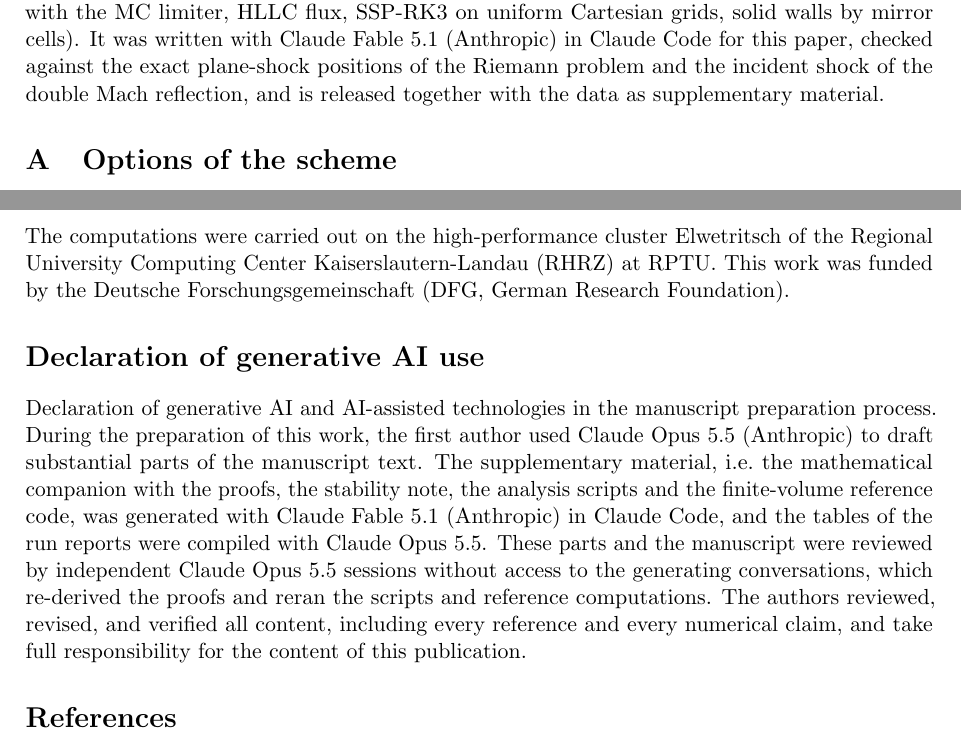
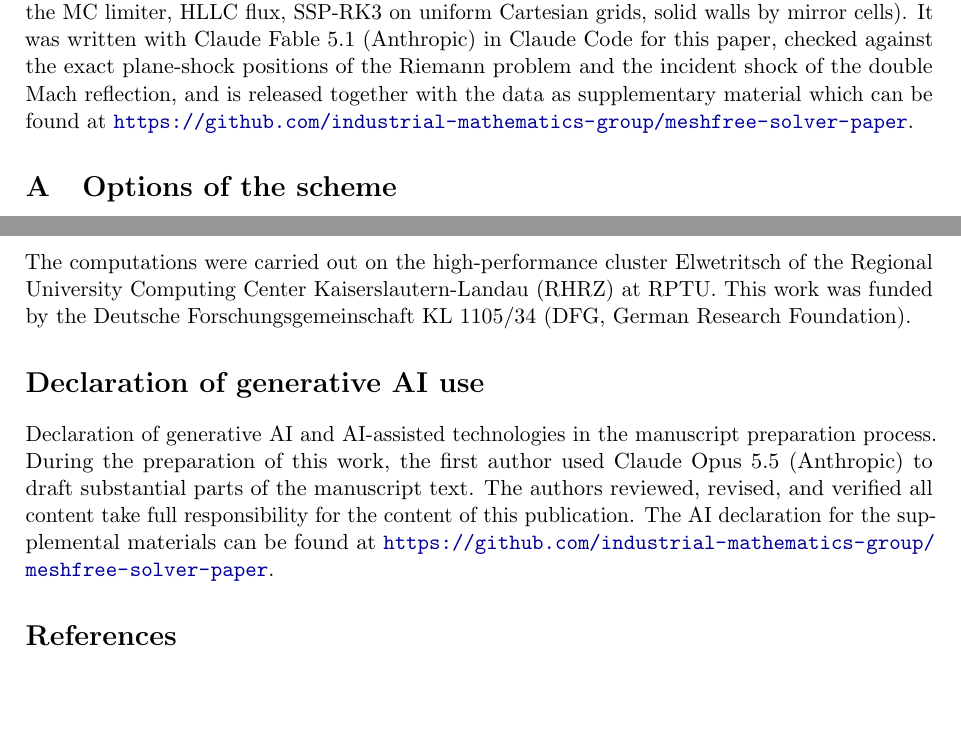
Before and after one commit to industrial-mathematics-group/meshfree-solver-paper, a LaTeX paper (paper/main_light.tex): two parts of pages 30 and 32 of 37, joined at a grey line, cut so that both start at the same text, the shorter picture padded with empty space. Compiled offline with pdfLaTeX.

Commit message:
Added DFG number and additional material link

```diff
--- a/paper/main_light.tex
+++ b/paper/main_light.tex
@@ -821,7 +821,7 @@ The natural next steps are weights with (approximately) antisymmetric face vecto
 \section*{Software}
 The schemes are implemented in HyperCloudCore.jl \cite{jung_hypercloudcore} (version 0.7.8; all results of \cref{sec:experiments}), the test cases are run with HyperCloud.jl \cite{jung_hypercloud} (version 0.5.1), and the figures were produced with PDEStudio \cite{jung_pdestudio} (version 0.4.5). The run configurations and the driver scripts of all experiments are in \cite{jung_meshfree_simulations}.
 HyperCloudCore.jl was developed over roughly 18 months with AI assistance whose form changed over the project. In the earlier phase, Gemini models, mostly 3.1 Pro, were used interactively to draft code, explain errors, and suggest implementations, and the first author adapted and integrated this output by hand. From commit 2e4e6fb970 (14.10.2026) onward, most code changes were written with Claude Fable 5.1 in Claude Code, and each change was submitted as a pull request that the first author reviewed manually before merging. Because the two modes were interleaved with the first author's own programming, no precise per-component attribution is given. The correctness of the solver as a whole was established independently of the AI tooling through the convergence studies and benchmarks found in \cref{sec:experiments}. All numerical results in this paper come from executing the code. The full development history is available at \url{https://github.com/industrial-mathematics-group/HyperCloudCore.jl}.
-The finite-volume reference computations of \cref{sec:riemann,sec:dmr,sec:step} use a separate Python code (Numba-accelerated; MUSCL reconstruction of the primitive variables with the MC limiter, HLLC flux, SSP-RK3 on uniform Cartesian grids, solid walls by mirror cells). It was written with Claude Fable 5.1 (Anthropic) in Claude Code for this paper, checked against the exact plane-shock positions of the Riemann problem and the incident shock of the double Mach reflection, and is released together with the data as supplementary material.
+The finite-volume reference computations of \cref{sec:riemann,sec:dmr,sec:step} use a separate Python code (Numba-accelerated; MUSCL reconstruction of the primitive variables with the MC limiter, HLLC flux, SSP-RK3 on uniform Cartesian grids, solid walls by mirror cells). It was written with Claude Fable 5.1 (Anthropic) in Claude Code for this paper, checked against the exact plane-shock positions of the Riemann problem and the incident shock of the double Mach reflection, and is released together with the data as supplementary material which can be found at \url{https://github.com/industrial-mathematics-group/meshfree-solver-paper}.
 \appendix
 % ===========================================================================
 \section{Options of the scheme}\label{app:options}
@@ -884,10 +884,10 @@ pairs and directions with $c^{(d)}_{ij}c^{(d)}_{ji}>0$ & 0 & 0 & 5.0\% & 19\%\\
 
 
 \section*{Acknowledgements}
-The computations were carried out on the high-performance cluster Elwetritsch of the Regional University Computing Center Kaiserslautern-Landau (RHRZ) at RPTU. This work was funded by the Deutsche Forschungsgemeinschaft (DFG, German Research Foundation).
+The computations were carried out on the high-performance cluster Elwetritsch of the Regional University Computing Center Kaiserslautern-Landau (RHRZ) at RPTU. This work was funded by the Deutsche Forschungsgemeinschaft KL 1105/34 (DFG, German Research Foundation).
 
 \section*{Declaration of generative AI use}
-Declaration of generative AI and AI-assisted technologies in the manuscript preparation process. During the preparation of this work, the first author used Claude Opus 5.5 (Anthropic) to draft substantial parts of the manuscript text. The supplementary material, i.e.\ the mathematical companion with the proofs, the stability note, the analysis scripts and the finite-volume reference code, was generated with Claude Fable 5.1 (Anthropic) in Claude Code, and the tables of the run reports were compiled with Claude Opus 5.5. These parts and the manuscript were reviewed by independent Claude Opus 5.5 sessions without access to the generating conversations, which re-derived the proofs and reran the scripts and reference computations. The authors reviewed, revised, and verified all content, including every reference and every numerical claim, and take full responsibility for the content of this publication.
+Declaration of generative AI and AI-assisted technologies in the manuscript preparation process. During the preparation of this work, the first author used Claude Opus 5.5 (Anthropic) to draft substantial parts of the manuscript text. The authors reviewed, revised, and verified all content take full responsibility for the content of this publication. The AI declaration for the supplemental materials can be found at \url{https://github.com/industrial-mathematics-group/meshfree-solver-paper}.
 
 \bibliographystyle{plainnat}
 \bibliography{refs}
```
